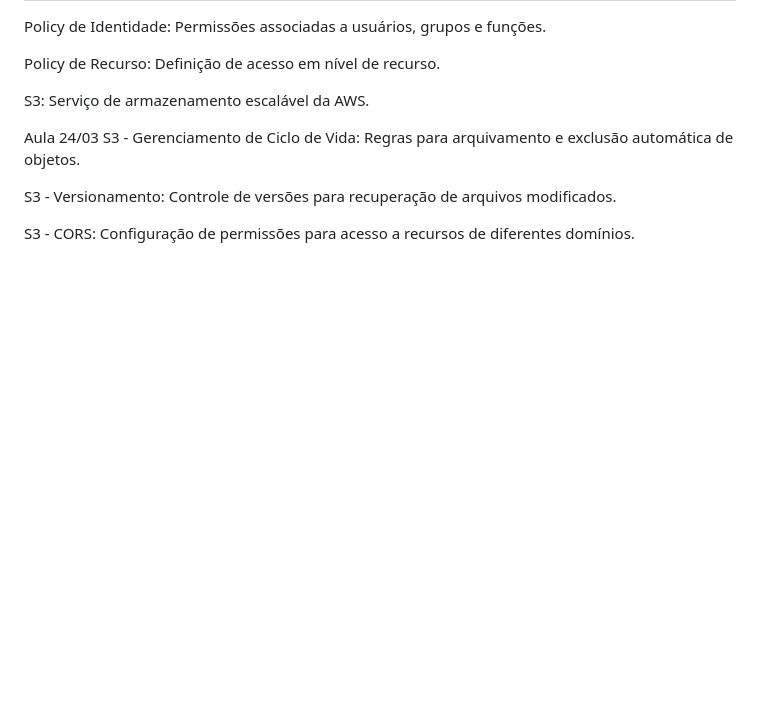
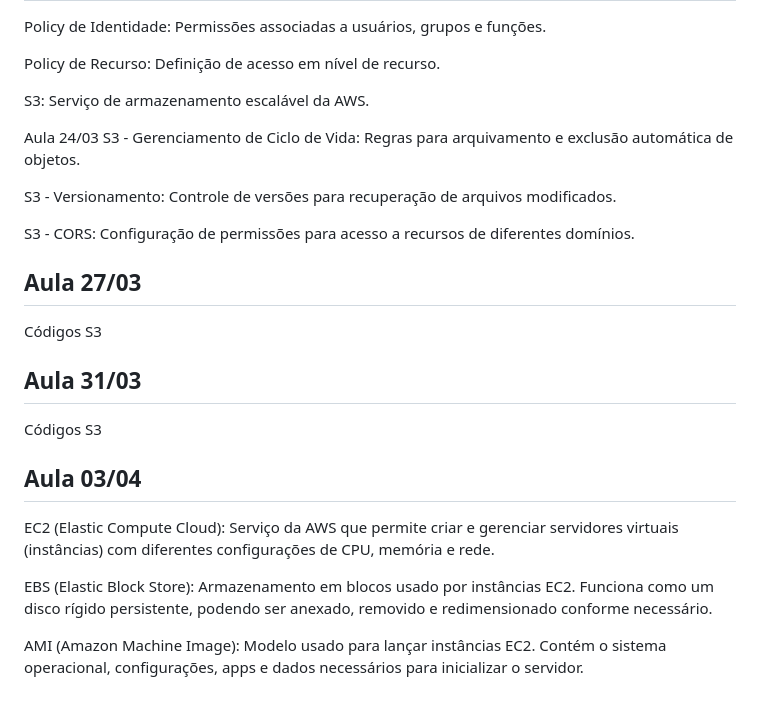
Before and after one commit to GabrielGomesRodrigues/das2-2025, a Markdown page: README.md, the part around the change. Rendered like a GitHub page; blank space fills up the shorter version.

```diff
--- a/README.md
+++ b/README.md
@@ -87,3 +87,17 @@ S3 - Gerenciamento de Ciclo de Vida: Regras para arquivamento e exclusão autom
 S3 - Versionamento: Controle de versões para recuperação de arquivos modificados.
 
 S3 - CORS: Configuração de permissões para acesso a recursos de diferentes domínios.
+
+## Aula 27/03
+Códigos S3
+
+## Aula 31/03
+Códigos S3
+
+## Aula 03/04
+
+EC2 (Elastic Compute Cloud): Serviço da AWS que permite criar e gerenciar servidores virtuais (instâncias) com diferentes configurações de CPU, memória e rede.
+
+EBS (Elastic Block Store): Armazenamento em blocos usado por instâncias EC2. Funciona como um disco rígido persistente, podendo ser anexado, removido e redimensionado conforme necessário.
+
+AMI (Amazon Machine Image): Modelo usado para lançar instâncias EC2. Contém o sistema operacional, configurações, apps e dados necessários para inicializar o servidor.
```
